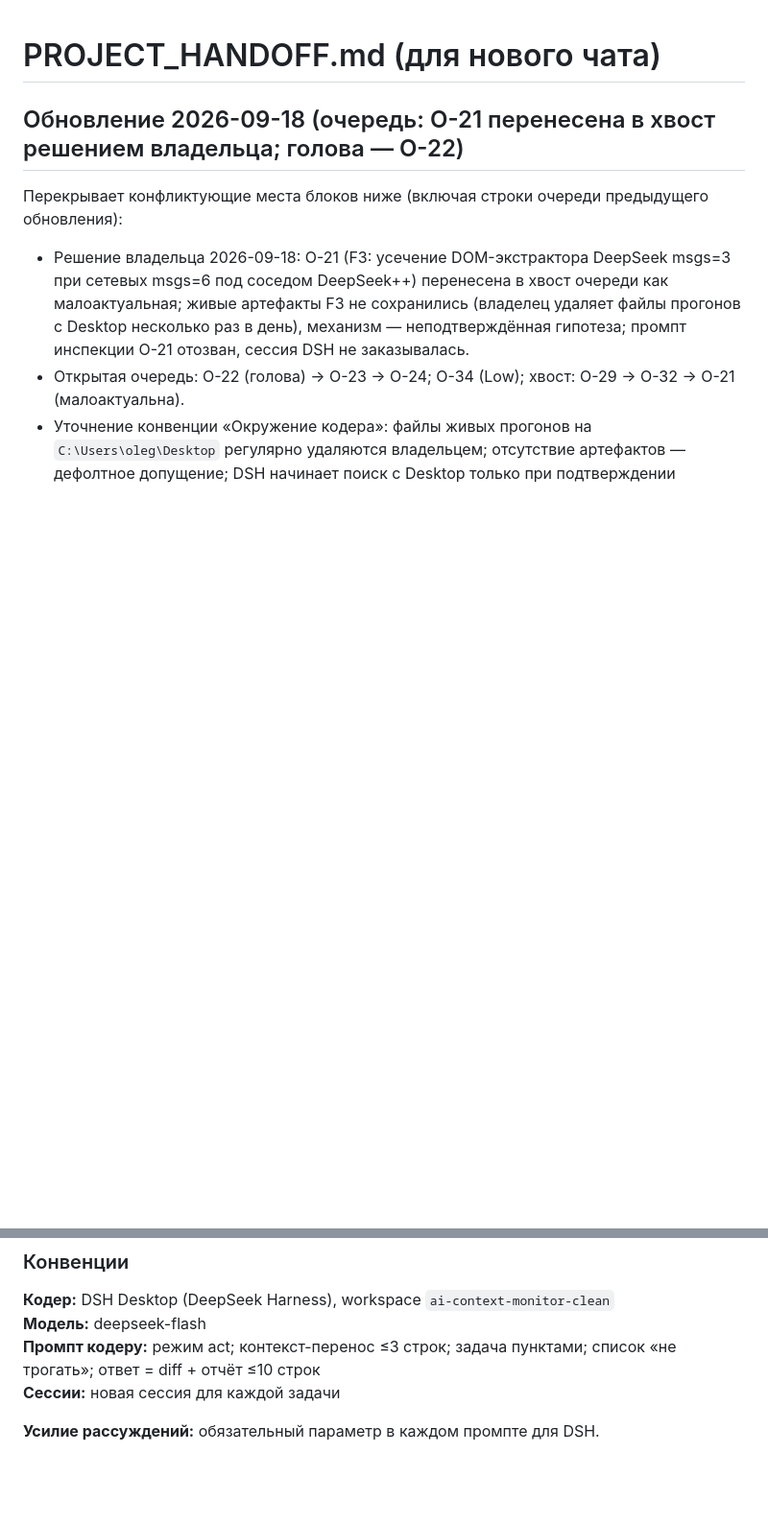
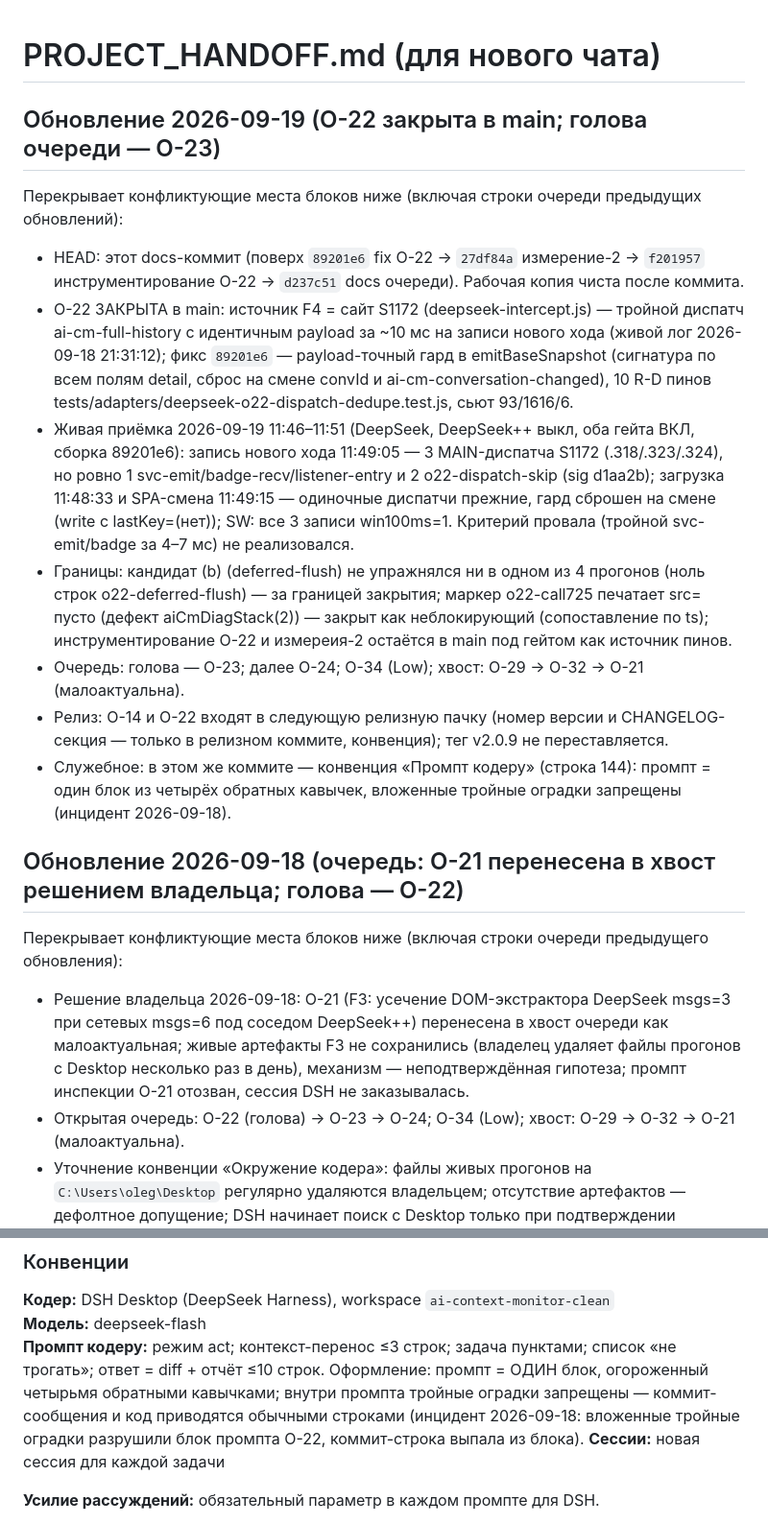
Before and after one commit to shtakan/ai-context-monitor, a Markdown page: PROJECT_HANDOFF.md, 2 parts joined by grey strips. Shown at 96% size. Drawn GitHub-style; blank space fills up the shorter version.

Commit message:
docs: handoff - O-22 ЗАКРЫТА в main (89201e6 + живая приёмка 2026-09-19 11:46-11:51 с границами), голова очереди O-23; конвенция промпта кодеру одним блоком без вложенных оградок (инцидент 2026-09-18)

```diff
--- a/PROJECT_HANDOFF.md
+++ b/PROJECT_HANDOFF.md
@@ -1,4 +1,14 @@
 # PROJECT_HANDOFF.md (для нового чата)
+
+## Обновление 2026-09-19 (O-22 закрыта в main; голова очереди — O-23)
+Перекрывает конфликтующие места блоков ниже (включая строки очереди предыдущих обновлений):
+- HEAD: этот docs-коммит (поверх `89201e6` fix O-22 → `27df84a` измерение-2 → `f201957` инструментирование O-22 → `d237c51` docs очереди). Рабочая копия чиста после коммита.
+- O-22 ЗАКРЫТА в main: источник F4 = сайт S1172 (deepseek-intercept.js) — тройной диспатч ai-cm-full-history с идентичным payload за ~10 мс на записи нового хода (живой лог 2026-09-18 21:31:12); фикс `89201e6` — payload-точный гард в emitBaseSnapshot (сигнатура по всем полям detail, сброс на смене convId и ai-cm-conversation-changed), 10 R-D пинов tests/adapters/deepseek-o22-dispatch-dedupe.test.js, сьют 93/1616/6.
+- Живая приёмка 2026-09-19 11:46–11:51 (DeepSeek, DeepSeek++ выкл, оба гейта ВКЛ, сборка 89201e6): запись нового хода 11:49:05 — 3 MAIN-диспатча S1172 (.318/.323/.324), но ровно 1 svc-emit/badge-recv/listener-entry и 2 o22-dispatch-skip (sig d1aa2b); загрузка 11:48:33 и SPA-смена 11:49:15 — одиночные диспатчи прежние, гард сброшен на смене (write с lastKey=(нет)); SW: все 3 записи win100ms=1. Критерий провала (тройной svc-emit/badge за 4–7 мс) не реализовался.
+- Границы: кандидат (b) (deferred-flush) не упражнялся ни в одном из 4 прогонов (ноль строк o22-deferred-flush) — за границей закрытия; маркер o22-call725 печатает src= пусто (дефект aiCmDiagStack(2)) — закрыт как неблокирующий (сопоставление по ts); инструментирование O-22 и измереия-2 остаётся в main под гейтом как источник пинов.
+- Очередь: голова — O-23; далее O-24; O-34 (Low); хвост: O-29 → O-32 → O-21 (малоактуальна).
+- Релиз: O-14 и O-22 входят в следующую релизную пачку (номер версии и CHANGELOG-секция — только в релизном коммите, конвенция); тег v2.0.9 не переставляется.
+- Служебное: в этом же коммите — конвенция «Промпт кодеру» (строка 144): промпт = один блок из четырёх обратных кавычек, вложенные тройные оградки запрещены (инцидент 2026-09-18).
 
 ## Обновление 2026-09-18 (очередь: O-21 перенесена в хвост решением владельца; голова — O-22)
 Перекрывает конфликтующие места блоков ниже (включая строки очереди предыдущего обновления):
@@ -141,7 +151,7 @@ ai-context-monitor-clean/
 
 **Кодер:** DSH Desktop (DeepSeek Harness), workspace `ai-context-monitor-clean`
 **Модель:** deepseek-flash
-**Промпт кодеру:** режим act; контекст-перенос ≤3 строк; задача пунктами; список «не трогать»; ответ = diff + отчёт ≤10 строк
+**Промпт кодеру:** режим act; контекст-перенос ≤3 строк; задача пунктами; список «не трогать»; ответ = diff + отчёт ≤10 строк. Оформление: промпт = ОДИН блок, огороженный четырьмя обратными кавычками; внутри промпта тройные оградки запрещены — коммит-сообщения и код приводятся обычными строками (инцидент 2026-09-18: вложенные тройные оградки разрушили блок промпта O-22, коммит-строка выпала из блока).
 **Сессии:** новая сессия для каждой задачи
 
 **Усилие рассуждений:** обязательный параметр в каждом промпте для DSH.
```
